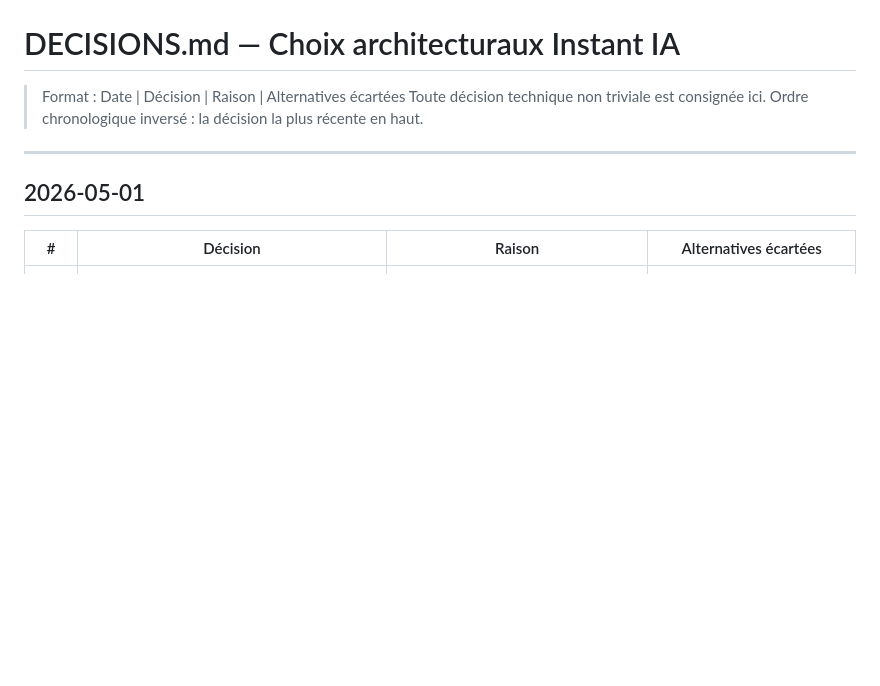
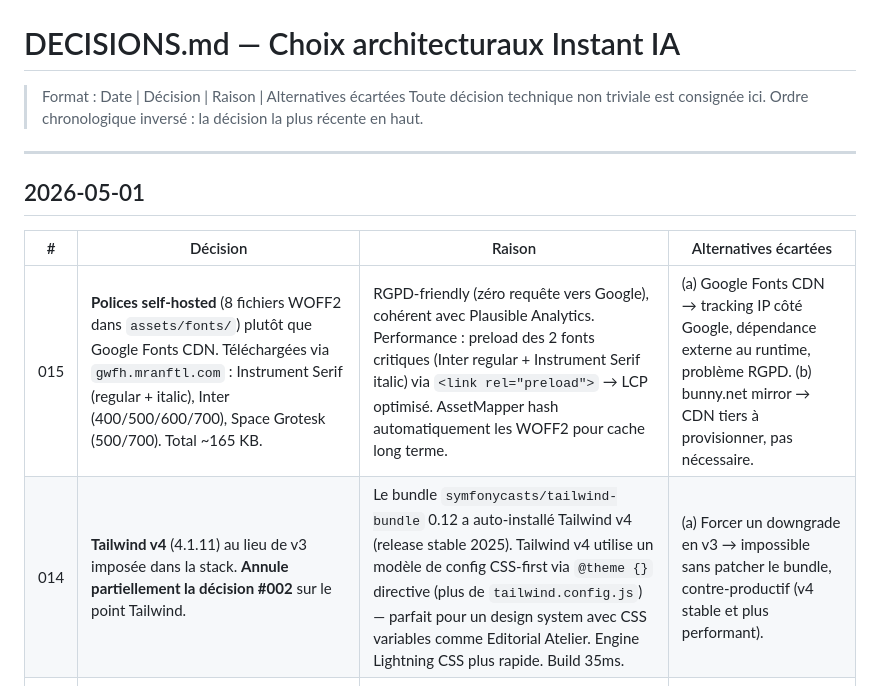
Before and after one commit to ramas69/instant, a Markdown page: DECISIONS.md, the part around the change. GitHub-like rendering; blank space fills up the shorter version.

```diff
--- a/DECISIONS.md
+++ b/DECISIONS.md
@@ -10,6 +10,8 @@
 
 | # | Décision | Raison | Alternatives écartées |
 |---|---|---|---|
+| 015 | **Polices self-hosted** (8 fichiers WOFF2 dans `assets/fonts/`) plutôt que Google Fonts CDN. Téléchargées via `gwfh.mranftl.com` : Instrument Serif (regular + italic), Inter (400/500/600/700), Space Grotesk (500/700). Total ~165 KB. | RGPD-friendly (zéro requête vers Google), cohérent avec Plausible Analytics. Performance : preload des 2 fonts critiques (Inter regular + Instrument Serif italic) via `<link rel="preload">` → LCP optimisé. AssetMapper hash automatiquement les WOFF2 pour cache long terme. | (a) Google Fonts CDN → tracking IP côté Google, dépendance externe au runtime, problème RGPD. (b) bunny.net mirror → CDN tiers à provisionner, pas nécessaire. |
+| 014 | **Tailwind v4** (4.1.11) au lieu de v3 imposée dans la stack. **Annule partiellement la décision #002** sur le point Tailwind. | Le bundle `symfonycasts/tailwind-bundle` 0.12 a auto-installé Tailwind v4 (release stable 2025). Tailwind v4 utilise un modèle de config CSS-first via `@theme {}` directive (plus de `tailwind.config.js`) — parfait pour un design system avec CSS variables comme Editorial Atelier. Engine Lightning CSS plus rapide. Build 35ms. | (a) Forcer un downgrade en v3 → impossible sans patcher le bundle, contre-productif (v4 stable et plus performant). |
 | 013 | **BDD = MySQL 8.0 via MAMP** (port 8889, root/root en local). **Annule partiellement la décision #002** sur le point BDD (PostgreSQL 16 → MySQL 8.0). Suppression des fichiers `compose.yaml` + `compose.override.yaml` générés par Symfony Flex pour Postgres. | Rama utilise déjà MAMP en local pour ses autres projets PHP (port 8889 actif), interface phpMyAdmin familière, pas de nouveau setup à apprendre. MySQL 8.0 supporte JSON, BINARY(16) pour Uuid v7, et tous les hosts (Platform.sh / Scalingo) le supportent en prod. Doctrine abstrait 95% des différences SQL. Charset utf8mb4. | (a) PostgreSQL Homebrew → respecte la stack initiale mais zéro familiarité Rama, friction inutile. (b) SQLite → impossible en prod réaliste. (c) Lancer Postgres en plus de MAMP → 2 stacks BDD à gérer en parallèle, sur-complexité. |
 
 ## 2026-04-30
```
Also changed, not shown: CLAUDE.md (+1 -1 lines).
